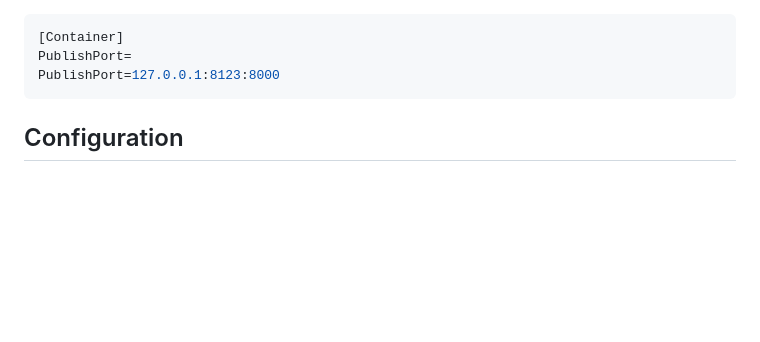
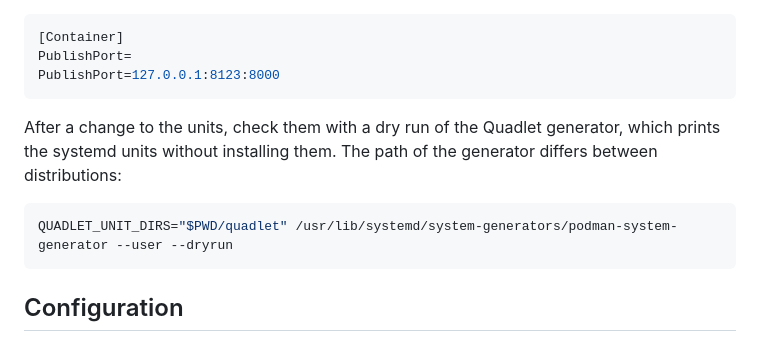
Before and after one commit to code-lab-eu/agency-audit, a Markdown page: README.md, the part around the change. GitHub-like rendering; blank space fills up the shorter version.

Commit message:
docs: list quadlet/ in the layout and document the Quadlet dry run
Co-Authored-By: Claude Opus 5.5 <noreply@anthropic.com>

````diff
--- a/README.md
+++ b/README.md
@@ -104,6 +104,14 @@ To publish the dashboard on another address or port, create
 [Container]
 PublishPort=
 PublishPort=127.0.0.1:8123:8000
+```
+
+After a change to the units, check them with a dry run of the Quadlet
+generator, which prints the systemd units without installing them. The path of
+the generator differs between distributions:
+
+```bash
+QUADLET_UNIT_DIRS="$PWD/quadlet" /usr/lib/systemd/system-generators/podman-system-generator --user --dryrun
 ```
 
 ## Configuration
````
Also changed, not shown: AGENTS.md (+1 -0 lines).
